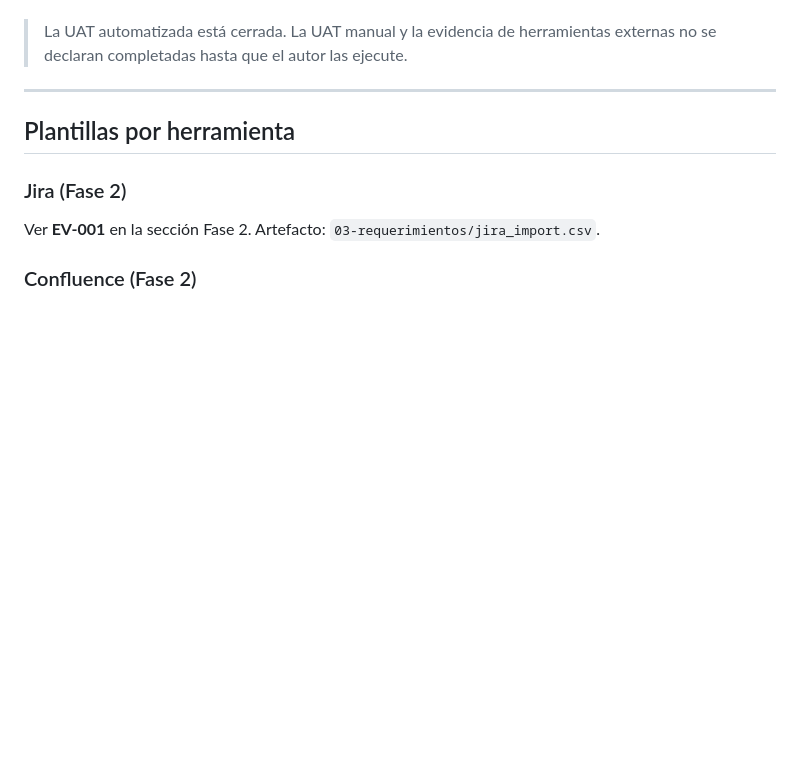
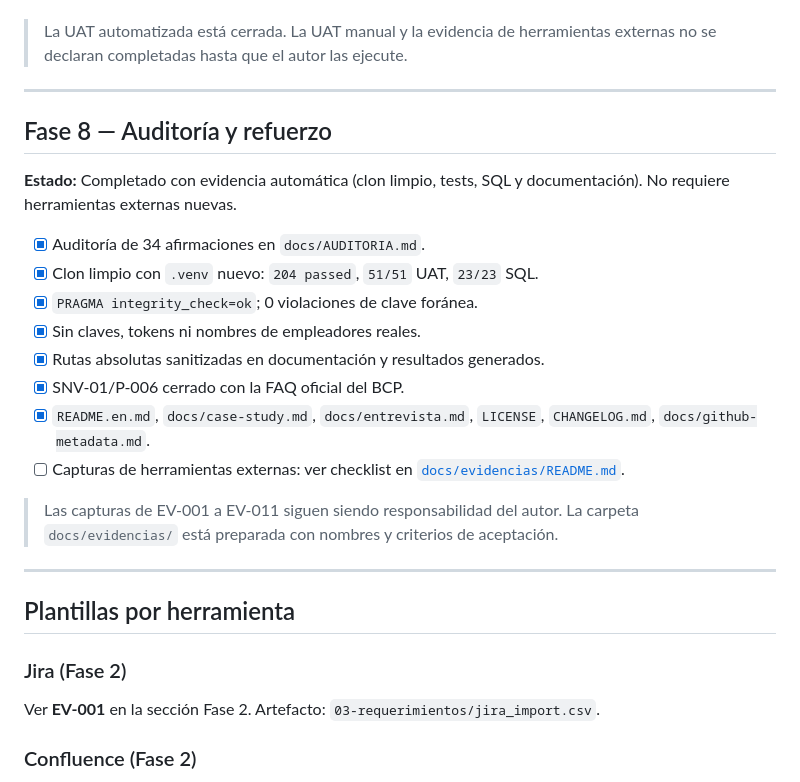
Before and after one commit to Vaxilium/nova-payments-aml, a Markdown page: docs/EVIDENCIAS.md, the part around the change. Rendered like a GitHub page; blank space fills up the shorter version.

```diff
--- a/docs/EVIDENCIAS.md
+++ b/docs/EVIDENCIAS.md
@@ -573,6 +573,27 @@ Pasos:
 
 ---
 
+## Fase 8 — Auditoría y refuerzo
+
+**Estado:** Completado con evidencia automática (clon limpio, tests, SQL y
+documentación). No requiere herramientas externas nuevas.
+
+- [x] Auditoría de 34 afirmaciones en `docs/AUDITORIA.md`.
+- [x] Clon limpio con `.venv` nuevo: `204 passed`, `51/51` UAT, `23/23` SQL.
+- [x] `PRAGMA integrity_check=ok`; 0 violaciones de clave foránea.
+- [x] Sin claves, tokens ni nombres de empleadores reales.
+- [x] Rutas absolutas sanitizadas en documentación y resultados generados.
+- [x] SNV-01/P-006 cerrado con la FAQ oficial del BCP.
+- [x] `README.en.md`, `docs/case-study.md`, `docs/entrevista.md`, `LICENSE`,
+      `CHANGELOG.md`, `docs/github-metadata.md`.
+- [ ] Capturas de herramientas externas: ver checklist en
+      [`docs/evidencias/README.md`](evidencias/README.md).
+
+> Las capturas de EV-001 a EV-011 siguen siendo responsabilidad del autor. La
+> carpeta `docs/evidencias/` está preparada con nombres y criterios de aceptación.
+
+---
+
 ## Plantillas por herramienta
 
 ### Jira (Fase 2)
```
Also changed, not shown: PLAN.md (+24 -1 lines).
